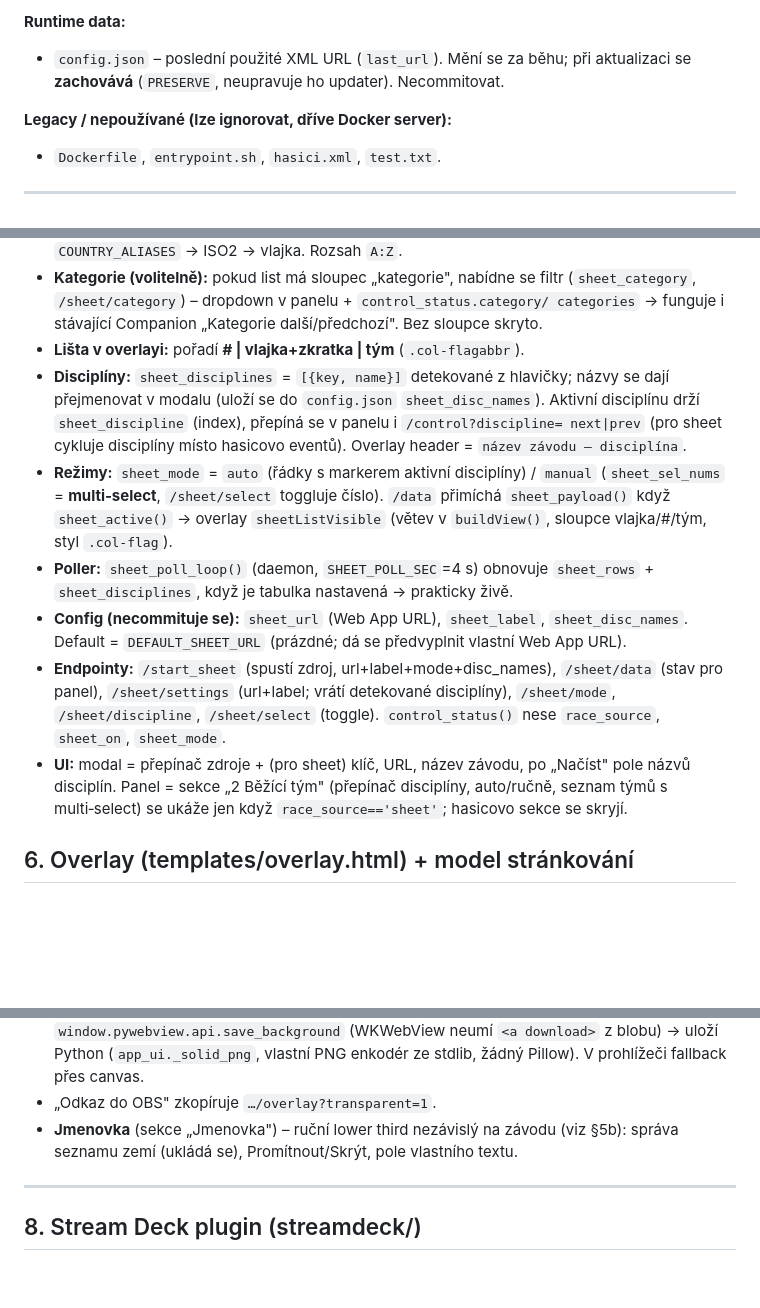
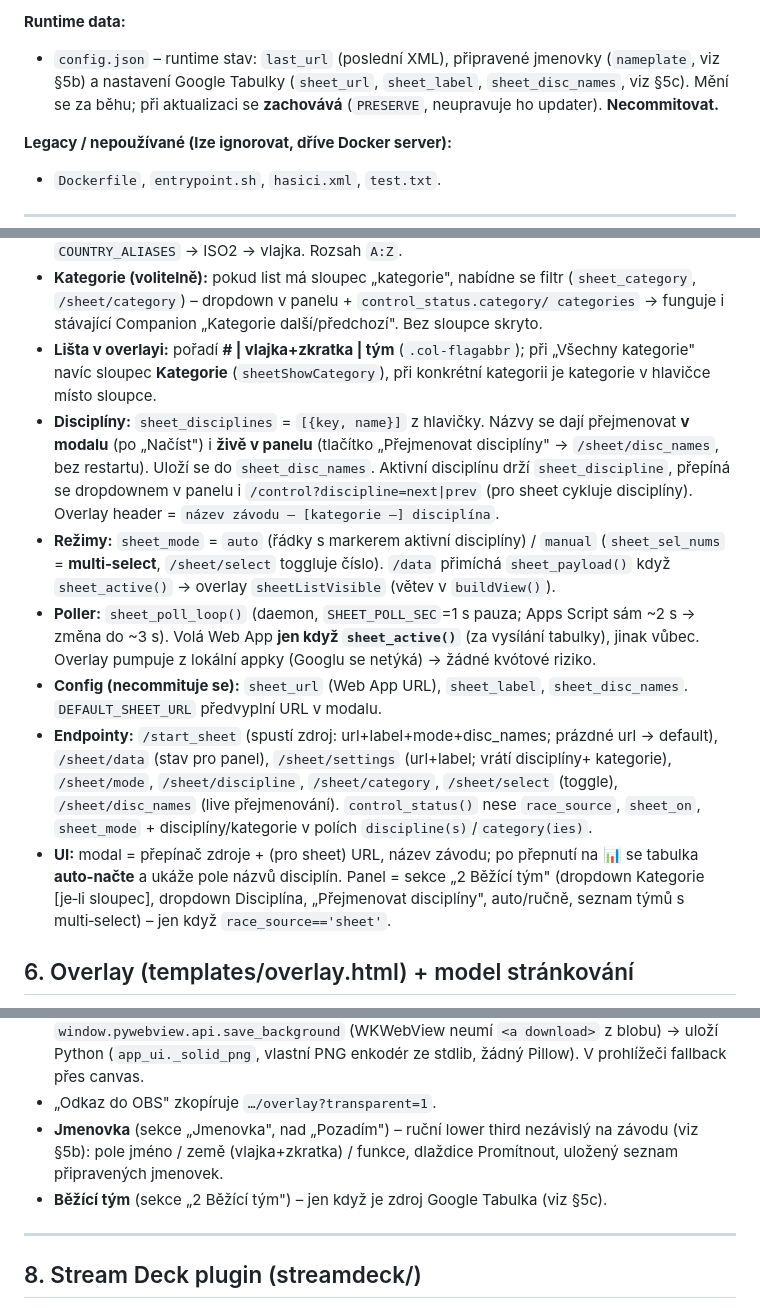
Before and after one commit to VaclavStanek/VysledkovyServis, a Markdown page: DEVELOPMENT.md, 3 parts joined by grey strips. GitHub-like rendering; blank space fills up the shorter version.

Commit message:
Dokumentace: jmenovka + Google Tabulka (Web App), aktuální stav
DEVELOPMENT.md §5b/§5c/§7/§9/§14 + hlavička verze, CLAUDE.md a README:
jmenovka (lower third), Google Tabulka jako zdroj závodu přes Apps Script
Web App (bez klíče/google-auth/DMG), disciplíny+kategorie z hlaviček,
live přejmenování, auto-load v modalu, poller jen za vysílání.

Co-Authored-By: Claude Opus 4.8 (1M context) <noreply@anthropic.com>

```diff
--- a/DEVELOPMENT.md
+++ b/DEVELOPMENT.md
@@ -84,8 +85,10 @@ vykreslujeme sami v `overlay.html`.
   (commitnutý; zabaluje se do `.app` pro instalaci z menu).
 
 **Runtime data:**
-- `config.json` – poslední použité XML URL (`last_url`). Mění se za běhu;
-  při aktualizaci se **zachovává** (`PRESERVE`, neupravuje ho updater). Necommitovat.
+- `config.json` – runtime stav: `last_url` (poslední XML), připravené jmenovky
+  (`nameplate`, viz §5b) a nastavení Google Tabulky (`sheet_url`, `sheet_label`,
+  `sheet_disc_names`, viz §5c). Mění se za běhu; při aktualizaci se **zachovává**
+  (`PRESERVE`, neupravuje ho updater). **Necommitovat.**
 
 **Legacy / nepoužívané (lze ignorovat, dříve Docker server):**
 - `Dockerfile`, `entrypoint.sh`, `hasici.xml`, `test.txt`.
@@ -252,27 +255,32 @@ trati" (**# | vlajka+zkratka | tým**). Vše v `AdvancedResultWriting.py` – **
 - **Kategorie (volitelně):** pokud list má sloupec „kategorie", nabídne se filtr
   (`sheet_category`, `/sheet/category`) – dropdown v panelu + `control_status.category/
   categories` → funguje i stávající Companion „Kategorie další/předchozí". Bez sloupce skryto.
-- **Lišta v overlayi:** pořadí **# | vlajka+zkratka | tým** (`.col-flagabbr`).
-- **Disciplíny:** `sheet_disciplines` = `[{key, name}]` detekované z hlavičky; názvy se
-  dají přejmenovat v modalu (uloží se do `config.json` `sheet_disc_names`). Aktivní
-  disciplínu drží `sheet_discipline` (index), přepíná se v panelu i `/control?discipline=
-  next|prev` (pro sheet cykluje disciplíny místo hasicovo eventů). Overlay header =
-  `název závodu — disciplína`.
+- **Lišta v overlayi:** pořadí **# | vlajka+zkratka | tým** (`.col-flagabbr`); při
+  „Všechny kategorie" navíc sloupec **Kategorie** (`sheetShowCategory`), při konkrétní
+  kategorii je kategorie v hlavičce místo sloupce.
+- **Disciplíny:** `sheet_disciplines` = `[{key, name}]` z hlavičky. Názvy se dají
+  přejmenovat **v modalu** (po „Načíst") i **živě v panelu** (tlačítko „Přejmenovat
+  disciplíny" → `/sheet/disc_names`, bez restartu). Uloží se do `sheet_disc_names`.
+  Aktivní disciplínu drží `sheet_discipline`, přepíná se dropdownem v panelu i
+  `/control?discipline=next|prev` (pro sheet cykluje disciplíny). Overlay header =
+  `název závodu — [kategorie —] disciplína`.
 - **Režimy:** `sheet_mode` = `auto` (řádky s markerem aktivní disciplíny) / `manual`
   (`sheet_sel_nums` = **multi‑select**, `/sheet/select` toggluje číslo). `/data` přimíchá
-  `sheet_payload()` když `sheet_active()` → overlay `sheetListVisible` (větev v `buildView()`,
-  sloupce vlajka/#/tým, styl `.col-flag`).
-- **Poller:** `sheet_poll_loop()` (daemon, `SHEET_POLL_SEC`=4 s) obnovuje `sheet_rows` +
-  `sheet_disciplines`, když je tabulka nastavená → prakticky živě.
+  `sheet_payload()` když `sheet_active()` → overlay `sheetListVisible` (větev v `buildView()`).
+- **Poller:** `sheet_poll_loop()` (daemon, `SHEET_POLL_SEC`=1 s pauza; Apps Script sám
+  ~2 s → změna do ~3 s). Volá Web App **jen když `sheet_active()`** (za vysílání tabulky),
+  jinak vůbec. Overlay pumpuje z lokální appky (Googlu se netýká) → žádné kvótové riziko.
 - **Config (necommituje se):** `sheet_url` (Web App URL), `sheet_label`, `sheet_disc_names`.
-  Default = `DEFAULT_SHEET_URL` (prázdné; dá se předvyplnit vlastní Web App URL).
-- **Endpointy:** `/start_sheet` (spustí zdroj, url+label+mode+disc_names), `/sheet/data`
-  (stav pro panel), `/sheet/settings` (url+label; vrátí detekované disciplíny),
-  `/sheet/mode`, `/sheet/discipline`, `/sheet/select` (toggle). `control_status()` nese
-  `race_source`, `sheet_on`, `sheet_mode`.
-- **UI:** modal = přepínač zdroje + (pro sheet) klíč, URL, název závodu, po „Načíst" pole
-  názvů disciplín. Panel = sekce „2 Běžící tým" (přepínač disciplíny, auto/ručně, seznam
-  týmů s multi‑select) se ukáže jen když `race_source=='sheet'`; hasicovo sekce se skryjí.
+  `DEFAULT_SHEET_URL` předvyplní URL v modalu.
+- **Endpointy:** `/start_sheet` (spustí zdroj: url+label+mode+disc_names; prázdné url →
+  default), `/sheet/data` (stav pro panel), `/sheet/settings` (url+label; vrátí disciplíny+
+  kategorie), `/sheet/mode`, `/sheet/discipline`, `/sheet/category`, `/sheet/select` (toggle),
+  `/sheet/disc_names` (live přejmenování). `control_status()` nese `race_source`, `sheet_on`,
+  `sheet_mode` + disciplíny/kategorie v polích `discipline(s)`/`category(ies)`.
+- **UI:** modal = přepínač zdroje + (pro sheet) URL, název závodu; po přepnutí na 📊 se
+  tabulka **auto‑načte** a ukáže pole názvů disciplín. Panel = sekce „2 Běžící tým"
+  (dropdown Kategorie [je‑li sloupec], dropdown Disciplína, „Přejmenovat disciplíny",
+  auto/ručně, seznam týmů s multi‑select) – jen když `race_source=='sheet'`.
 
 ## 6. Overlay (templates/overlay.html) + model stránkování
 
@@ -313,8 +321,10 @@ trati" (**# | vlajka+zkratka | tým**). Vše v `AdvancedResultWriting.py` – **
   z blobu) → uloží Python (`app_ui._solid_png`, vlastní PNG enkodér ze stdlib, žádný
   Pillow). V prohlížeči fallback přes canvas.
 - „Odkaz do OBS" zkopíruje `…/overlay?transparent=1`.
-- **Jmenovka** (sekce „Jmenovka") – ruční lower third nezávislý na závodu (viz §5b):
-  správa seznamu zemí (ukládá se), Promítnout/Skrýt, pole vlastního textu.
+- **Jmenovka** (sekce „Jmenovka", nad „Pozadím") – ruční lower third nezávislý na závodu
+  (viz §5b): pole jméno / země (vlajka+zkratka) / funkce, dlaždice Promítnout, uložený
+  seznam připravených jmenovek.
+- **Běžící tým** (sekce „2 Běžící tým") – jen když je zdroj Google Tabulka (viz §5c).
 
 ---
 
```
Also changed, not shown: other parts of DEVELOPMENT.md (+8 -2 lines), README.md (+13 -0 lines).
